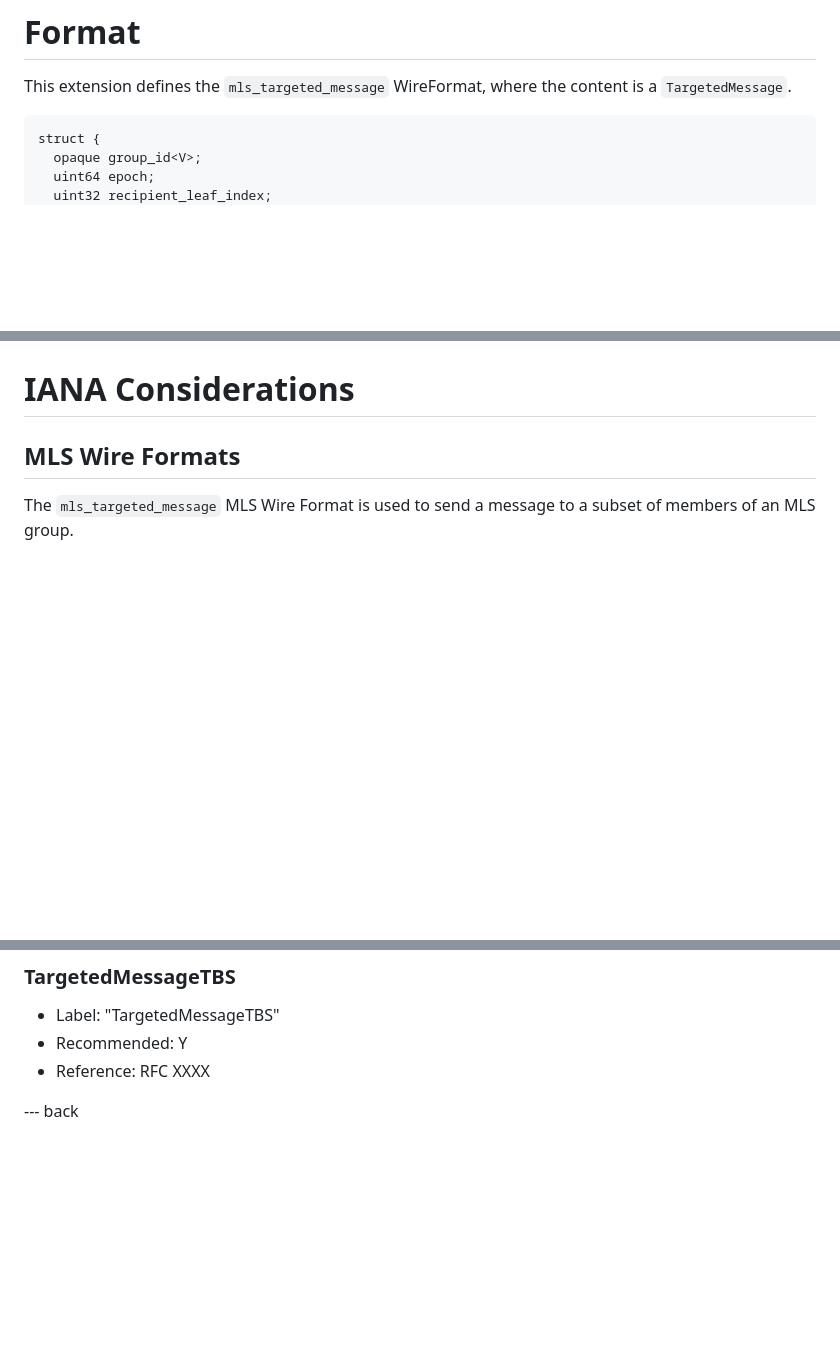
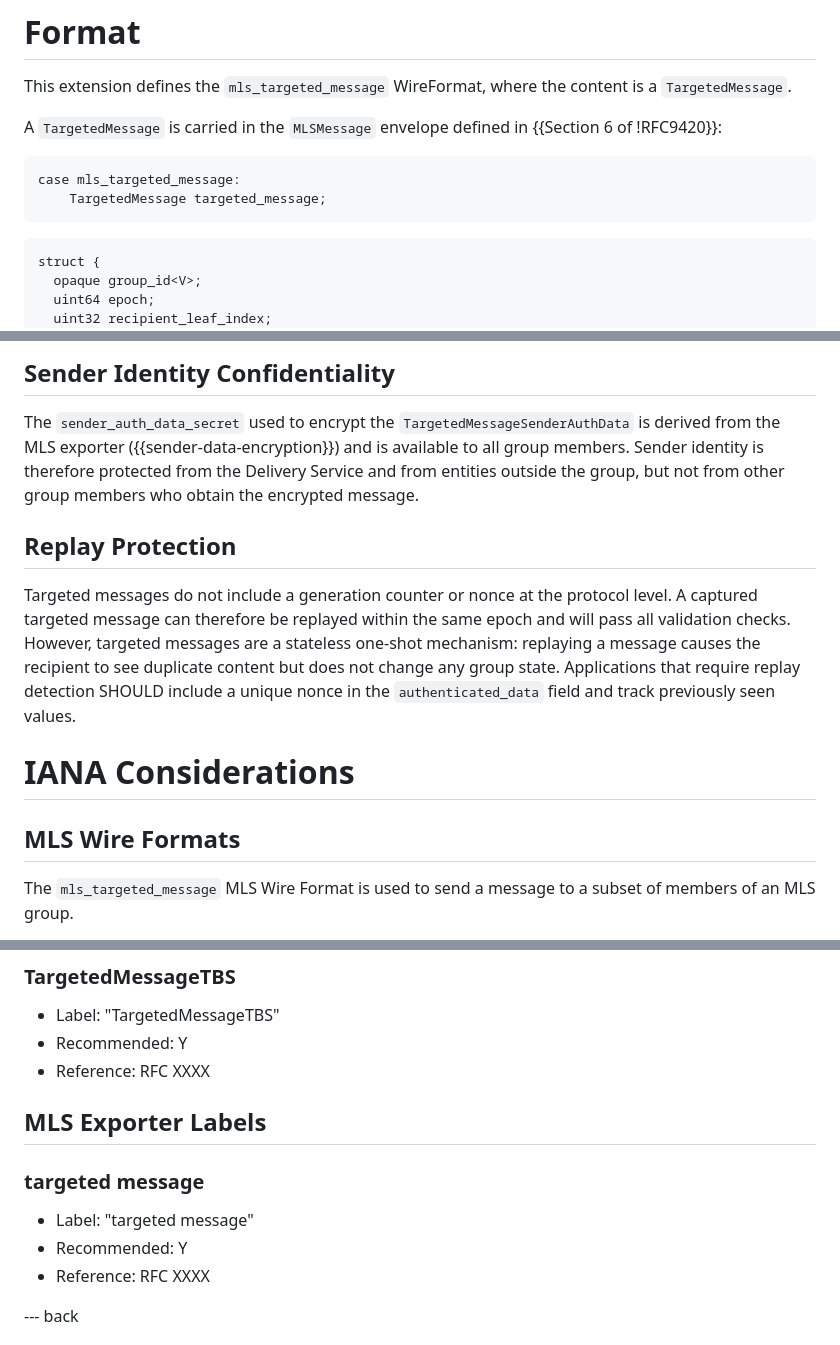
Before and after one commit to raphaelrobert/mls-targeted-messages, a Markdown page: draft-robert-mls-targeted-messages.md, 3 parts joined by grey strips. GitHub-like rendering; blank space fills up the shorter version.

```diff
--- a/draft-robert-mls-targeted-messages.md
+++ b/draft-robert-mls-targeted-messages.md
@@ -67,6 +67,14 @@ for more complex messaging protocols.
 This extension defines the `mls_targeted_message` WireFormat, where the content
 is a `TargetedMessage`.
 
+A `TargetedMessage` is carried in the `MLSMessage` envelope defined in
+{{Section 6 of !RFC9420}}:
+
+~~~ tls
+case mls_targeted_message:
+    TargetedMessage targeted_message;
+~~~
+
 ~~~ tls
 struct {
   opaque group_id<V>;
@@ -288,3 +368,21 @@ passive attackers and authentication guarantees against active attackers.`
+## Sender Identity Confidentiality
+
+The `sender_auth_data_secret` used to encrypt the
+`TargetedMessageSenderAuthData` is derived from the MLS exporter
+({{sender-data-encryption}}) and is available to all group members. Sender
+identity is therefore protected from the Delivery Service and from entities
+outside the group, but not from other group members who obtain the encrypted
+message.
+
+## Replay Protection
+
+Targeted messages do not include a generation counter or nonce at the protocol
+level. A captured targeted message can therefore be replayed within the same
+epoch and will pass all validation checks. However, targeted messages are a
+stateless one-shot mechanism: replaying a message causes the recipient to see
+duplicate content but does not change any group state. Applications that require
+replay detection SHOULD include a unique nonce in the `authenticated_data`
+field and track previously seen values.
 
 # IANA Considerations
 
@@ -306,6 +404,14 @@ of members of an MLS group.
 * Recommended: Y
 * Reference: RFC XXXX
 
+## MLS Exporter Labels
+
+### targeted message
+
+* Label: "targeted message"
+* Recommended: Y
+* Reference: RFC XXXX
+
 --- back
 
 # Acknowledgments
```
Also changed, not shown: other parts of draft-robert-mls-targeted-messages.md (+86 -14 lines).
